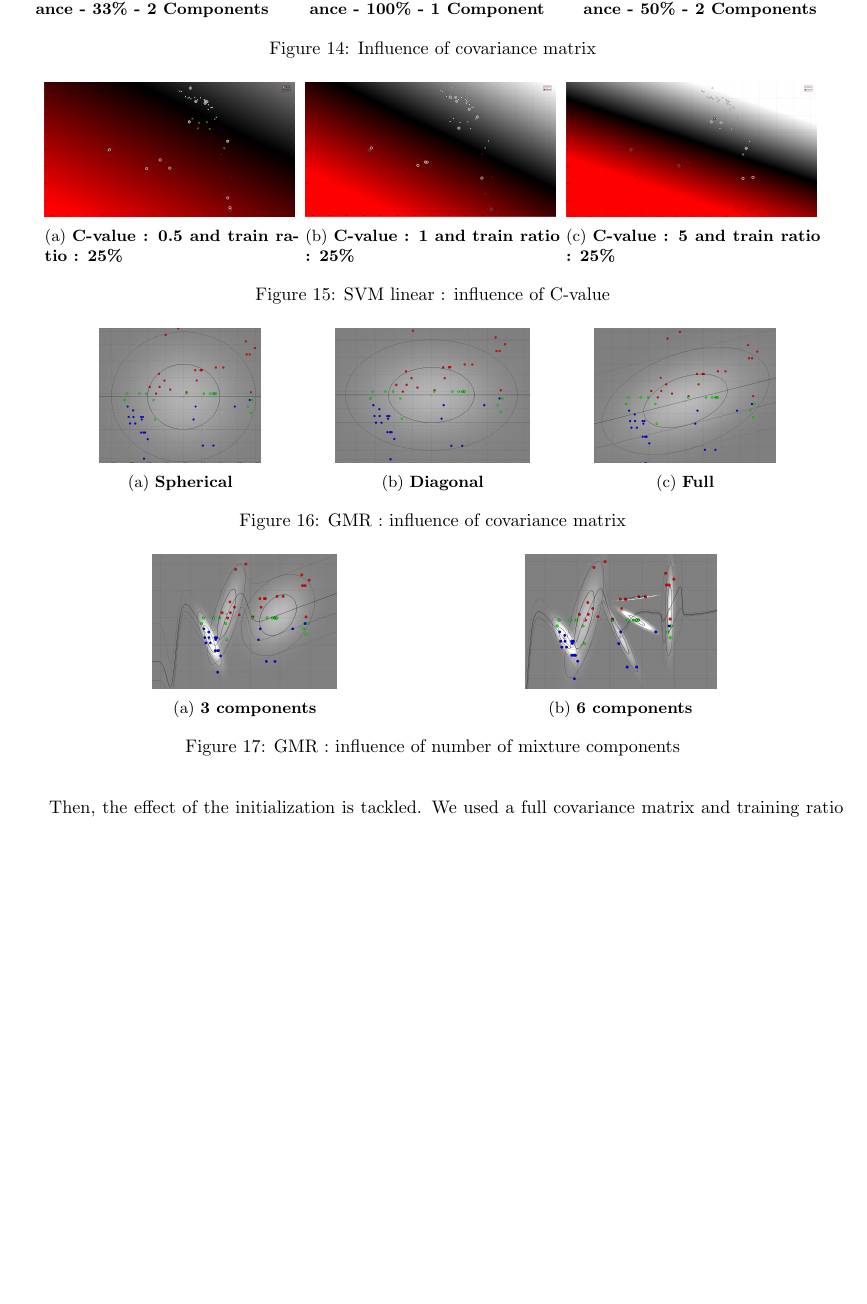
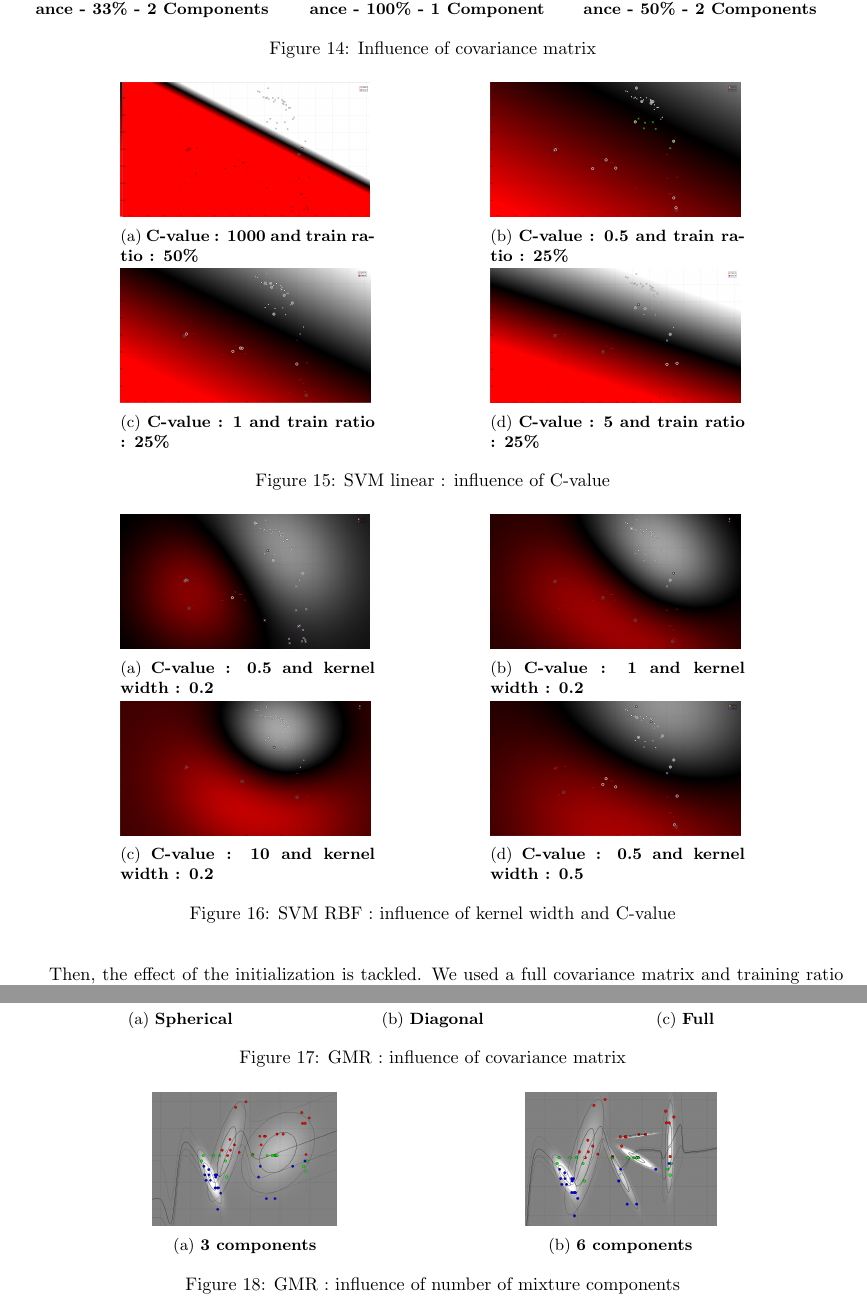
Before and after one commit to marioviola/ML_Report, a LaTeX document (main.tex, which reads classification/classification.tex): part of page 9 of 11 before the commit and two parts of pages 9 and 10 of 12 after it, the two joined at a grey line, cut so that both start at the same text, the shorter picture padded with empty space. Compiled offline with pdfLaTeX.

Commit message:
Finish classification

```diff
--- a/classification/classification.tex
+++ b/classification/classification.tex
@@ -131,13 +131,20 @@ As we can observe on figure \ref{fig:SVM_linear_C_value}, the resulting classifi
 \begin{figure}[ht]
 \centering
 \begin{subfigure}[h]{0.31\textwidth}
+\includegraphics[height=0.11\textheight]{./classification/SVM_linear_c_1000_TR_50_.png}
+\caption{\bf C-value : 1000 and train ratio : 50\%}
+\label{fig:SVM_linear_C_value_1000}
+\end{subfigure}
+\hspace{20mm}
+\begin{subfigure}[h]{0.31\textwidth}
 \includegraphics[height=0.11\textheight]{./classification/SVM_linear_c_0_5_TR_25_.png}
 \caption{\bf C-value : 0.5 and train ratio : 25\%}
-\end{subfigure}
+\end{subfigure}\\
 \begin{subfigure}[h]{0.31\textwidth}
 \includegraphics[height=0.11\textheight]{./classification/SVM_linear_c_1_TR_25_.png}
 \caption{\bf C-value : 1 and train ratio : 25\%}
 \end{subfigure}
+\hspace{20mm}
 \begin{subfigure}[h]{0.31\textwidth}
 \includegraphics[height=0.11\textheight]{./classification/SVM_linear_c_5_TR_25_.png}
 \caption{\bf C-value : 5 and train ratio : 25\%}
@@ -163,4 +170,34 @@ Finally, we try with a higher kernel width, as shown on figure
 %SVM_rbf(w=0.2,c=0.5,TR=25).png
 , which has the same C-Value. Therefore, we can obtain better classification only by increasing the kernel width.
 
+\begin{figure}[!ht]
+\centering
+\begin{subfigure}[h]{0.31\textwidth}
+\includegraphics[height=0.11\textheight]{./classification/SVM_rbf_w_0_2_c_0_5_TR_25_.png}
+\caption{\bf C-value : 0.5 and kernel width : 0.2}
+\label{fig:SVM_rbf_w_0_2_c_0_5_TR_25_}
+\end{subfigure}
+\hspace{20mm}
+\begin{subfigure}[h]{0.31\textwidth}
+\includegraphics[height=0.11\textheight]{./classification/SVM_rbf_w_0_2_c_1_TR_25_.png}
+\caption{\bf C-value : 1 and kernel width : 0.2}
+\label{fig:SVM_rbf_w_0_2_c_1_TR_25_}
+\end{subfigure}\\
+
+\begin{subfigure}[h]{0.31\textwidth}
+\includegraphics[height=0.11\textheight]{./classification/SVM_rbf_w_0_2_c_10_TR_25_.png}
+\caption{\bf C-value : 10 and kernel width : 0.2}
+\label{fig:SVM_rbf_w_0_2_c_10_TR_25_}
+\end{subfigure}
+\hspace{20mm}
+\begin{subfigure}[h]{0.31\textwidth}
+\includegraphics[height=0.11\textheight]{./classification/SVM_rbf_w_0_5_c_0_5_TR_25_.png}
+\caption{\bf C-value : 0.5 and kernel width : 0.5}
+\label{fig:SVM_rbf_w_0_5_c_0_5_TR_25_}
+\end{subfigure}
+
+\caption{SVM RBF : influence of kernel width and C-value}
+\label{fig:SVM_RBF}
+\end{figure}
+
 %ADD F-measure
```
Also changed, not shown: classification/SVM_linear_c_1000_TR_50_.png (added), classification/SVM_rbf_w_0_2_c_0_5_TR_25_.png (added), classification/SVM_rbf_w_0_2_c_10_TR_25_.png (added), classification/SVM_rbf_w_0_2_c_1_TR_25_.png (added), classification/SVM_rbf_w_0_5_c_0_5_TR_25_.png (added), classification/classification.tex (14 more changed lines).
